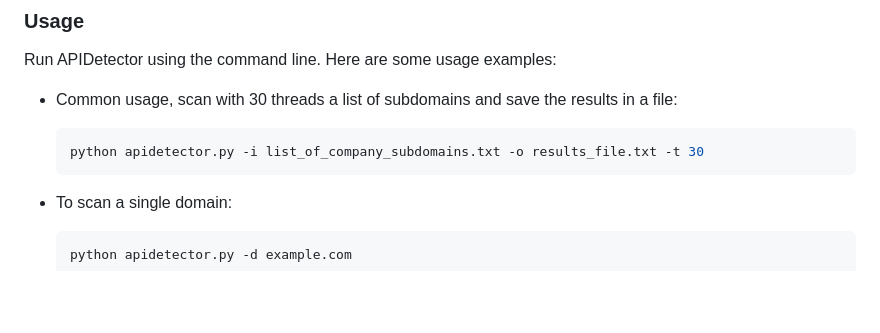
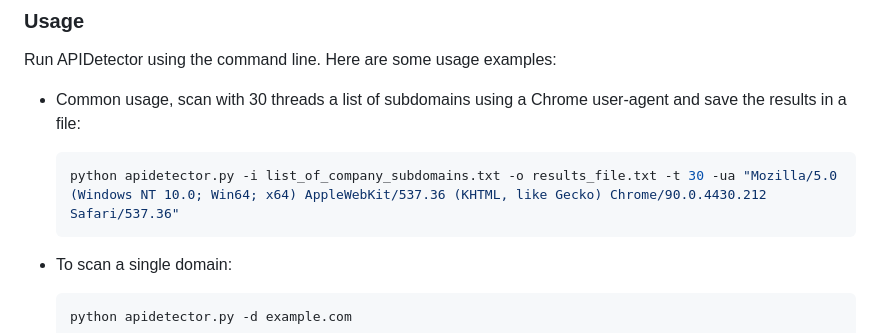
Before and after one commit to brinhosa/apidetector, a Markdown page: README.md, the part around the change. Drawn GitHub-style; blank space fills up the shorter version.

````diff
--- a/README.md
+++ b/README.md
@@ -29,9 +29,9 @@ cd apidetector
 ### Usage
 
 Run APIDetector using the command line. Here are some usage examples:
-- Common usage, scan with 30 threads a list of subdomains and save the results in a file:
+- Common usage, scan with 30 threads a list of subdomains using a Chrome user-agent and save the results in a file:
   ```bash
-  python apidetector.py -i list_of_company_subdomains.txt -o results_file.txt -t 30
+  python apidetector.py -i list_of_company_subdomains.txt -o results_file.txt -t 30 -ua "Mozilla/5.0 (Windows NT 10.0; Win64; x64) AppleWebKit/537.36 (KHTML, like Gecko) Chrome/90.0.4430.212 Safari/537.36"
   ```
 
 - To scan a single domain:
````
